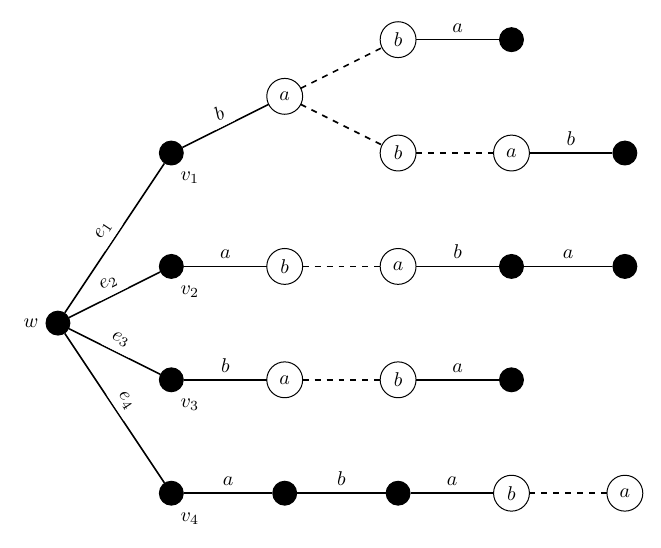
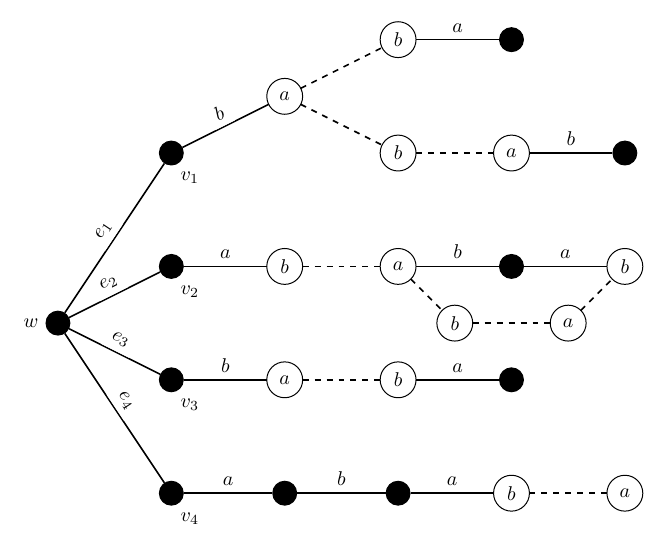
Before and after one commit to MHenderson/tcc-solution-figs, a LaTeX figure (src/tcc-solution-figs-draft.tex, which reads src/fig/bits.tex): page 1 of 4. Compiled offline with XeLaTeX.

Commit message:
Add BITS figure. (#13)

```diff
--- /dev/null
+++ b/src/fig/bits.tex
@@ -0,0 +1,71 @@
+\begin{tikzpicture}
+
+\GraphInit[vstyle=classic]
+%\draw[help lines] (0, 0) grid (12,12);
+
+\Vertex[x=0, y=3, L=$w$, Lpos = 180]{w};
+
+\Vertex[x=2, y=6, L=$v_{1}$, Lpos = -80]{v1};
+\Vertex[x=2, y=4, L=$v_{2}$, Lpos = -80]{v2};
+\Vertex[x=2, y=2, L=$v_{3}$, Lpos = -80]{v3};
+\Vertex[x=2, y=0, L=$v_{4}$, Lpos = -80]{v4};
+
+\Vertex[x=4, y=0, L=$v_{8}$, NoLabel=true]{v8};
+
+\Vertex[x=6, y=0, L=$v_{11}$, NoLabel=true]{v11};
+
+\Vertex[x=8, y=8, L=$v_{12}$, NoLabel=true]{v12};
+
+\Vertex[x=10, y=6, L=$v_{17}$, NoLabel=true]{v17};
+\Vertex[x=8, y=4, L=$v_{18}$, NoLabel=true]{v18};
+\Vertex[x=8, y=2, L=$v_{19}$, NoLabel=true]{v19};
+
+\SetVertexNormal
+\SetVertexLabelIn
+
+\Vertex[x=4, y=7, L=$a$]{v5};
+\Vertex[x=4, y=4, L=$b$]{v6};
+\Vertex[x=4, y=2, L=$a$]{v7};
+\Vertex[x=6, y=8, L=$b$]{v9};
+\Vertex[x=6, y=6, L=$b$]{v10};
+\Vertex[x=8, y=6, L=$a$]{v13};
+\Vertex[x=6, y=4, L=$a$]{v14};
+\Vertex[x=6, y=2, L=$b$]{v15};
+\Vertex[x=8, y=0, L=$b$]{v16};
+\Vertex[x=10, y=0, L=$a$]{v20};
+\Vertex[x=10, y=4, L=$b$]{v21};
+\Vertex[x=7, y=3, L=$b$]{v22};
+\Vertex[x=9, y=3, L=$a$]{v23};
+
+\Edge[style = {-}, label = {$e_{1}$}, labelstyle={above, sloped}]({w})({v1})
+\Edge[style = {-}, label = {$e_{2}$}, labelstyle={above, sloped}]({w})({v2})
+\Edge[style = {-}, label = {$e_{3}$}, labelstyle={above, sloped}]({w})({v3})
+\Edge[style = {-}, label = {$e_{4}$}, labelstyle={above, sloped}]({w})({v4})
+
+\Edge[style = {-}, label = {$b$}, labelstyle={above, sloped}]({v1})({v5})
+\Edge[style = {-}, label = {$a$}, labelstyle={above}]({v2})({v6})
+\Edge[style = {-}, label = {$b$}, labelstyle={above}]({v3})({v7})
+\Edge[style = {-}, label = {$a$}, labelstyle={above}]({v4})({v8})
+
+\Edge[style = {-, dashed}]({v5})({v9})
+\Edge[style = {-, dashed}]({v5})({v10})
+\Edge[style = {-, dashed}]({v6})({v14})
+\Edge[style = {-, dashed}]({v7})({v15})
+\Edge[style = {-}, label = {$b$}, labelstyle={above}]({v8})({v11})
+
+\Edge[style = {-}, label = {$a$}, labelstyle={above}]({v9})({v12})
+\Edge[style = {-, dashed}]({v10})({v13})
+\Edge[style = {-}, label = {$a$}, labelstyle={above}]({v11})({v16})
+
+\Edge[style = {-}, label = {$b$}, labelstyle={above}]({v13})({v17})
+\Edge[style = {-}, label = {$b$}, labelstyle={above}]({v14})({v18})
+\Edge[style = {-}, label = {$a$}, labelstyle={above}]({v15})({v19})
+\Edge[style = {-, dashed}]({v16})({v20})
+
+\Edge[style = {-}, label = {$a$}, labelstyle={above}]({v18})({v21})
+
+\Edge[style = {-, dashed}]({v14})({v22})
+\Edge[style = {-, dashed}]({v22})({v23})
+\Edge[style = {-, dashed}]({v23})({v21})
+
+\end{tikzpicture}
```
Also changed, not shown: src/tcc-solution-figs-draft.tex (+1 -1 lines).
